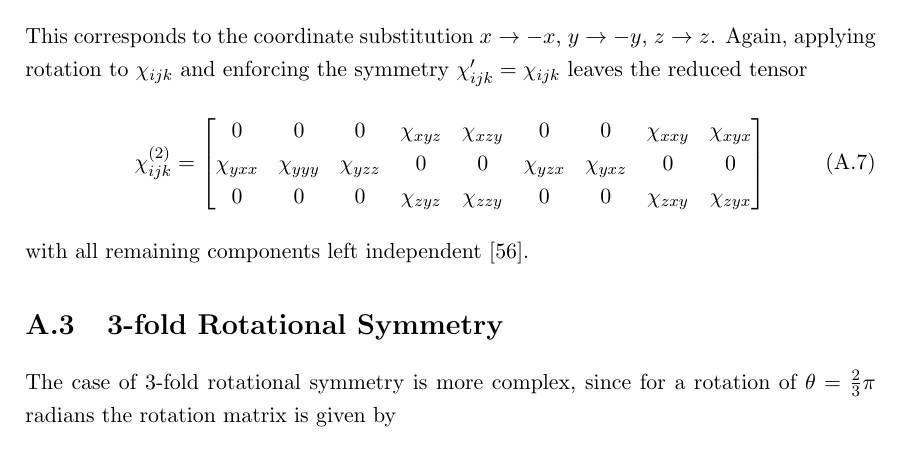
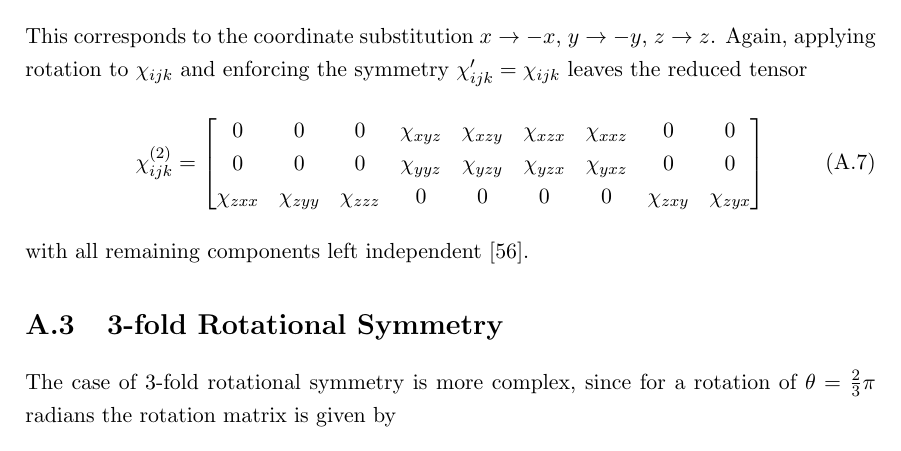
Before and after one commit to jtc42/ThesisUoB, a LaTeX thesis (main.tex, which reads sections/appendix/RotIso.tex): part of page 94 of 105, cut so that both start at the same text. Compiled offline with pdfLaTeX.

Commit message:
Corrected tensor in A7

```diff
--- a/sections/appendix/RotIso.tex
+++ b/sections/appendix/RotIso.tex
@@ -63,9 +63,9 @@ This corresponds to the coordinate substitution $x\rightarrow-x$, $y\rightarrow-
 \begin{equation}\label{eq:2foldChi}
 	\chi^{(2)}_{ijk} =
 	\begin{bmatrix}
-		0 & 0 & 0 & \chi_{xyz} & \chi_{xzy} & 0 & 0 & \chi_{xxy} & \chi_{xyx}\\
-		\chi_{yxx} & \chi_{yyy} & \chi_{yzz} & 0 & 0 & \chi_{yzx} & \chi_{yxz} & 0 & 0\\
-		0 & 0 & 0 & \chi_{zyz} & \chi_{zzy} & 0 & 0 & \chi_{zxy} & \chi_{zyx}
+		0 & 0 & 0 & \chi_{xyz} & \chi_{xzy} & \chi_{xzx} & \chi_{xxz} & 0 & 0\\
+		0 & 0 & 0 & \chi_{yyz} & \chi_{yzy} & \chi_{yzx} & \chi_{yxz} & 0 & 0\\
+		\chi_{zxx} & \chi_{zyy} & \chi_{zzz} & 0 & 0 & 0 & 0 & \chi_{zxy} & \chi_{zyx}
 	\end{bmatrix}
 \end{equation}
 with all remaining components left independent~\cite{Boyd2008a}.
```
